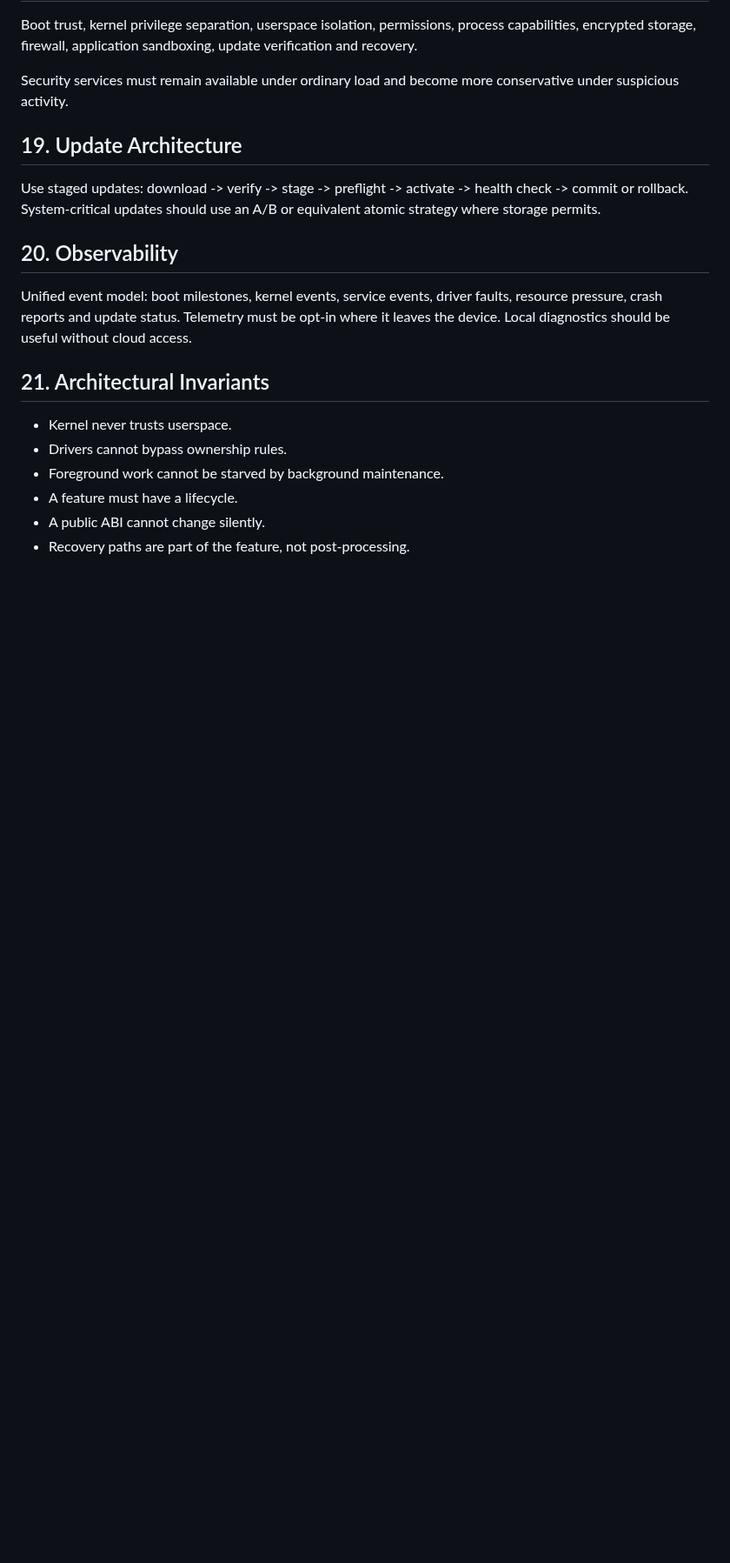
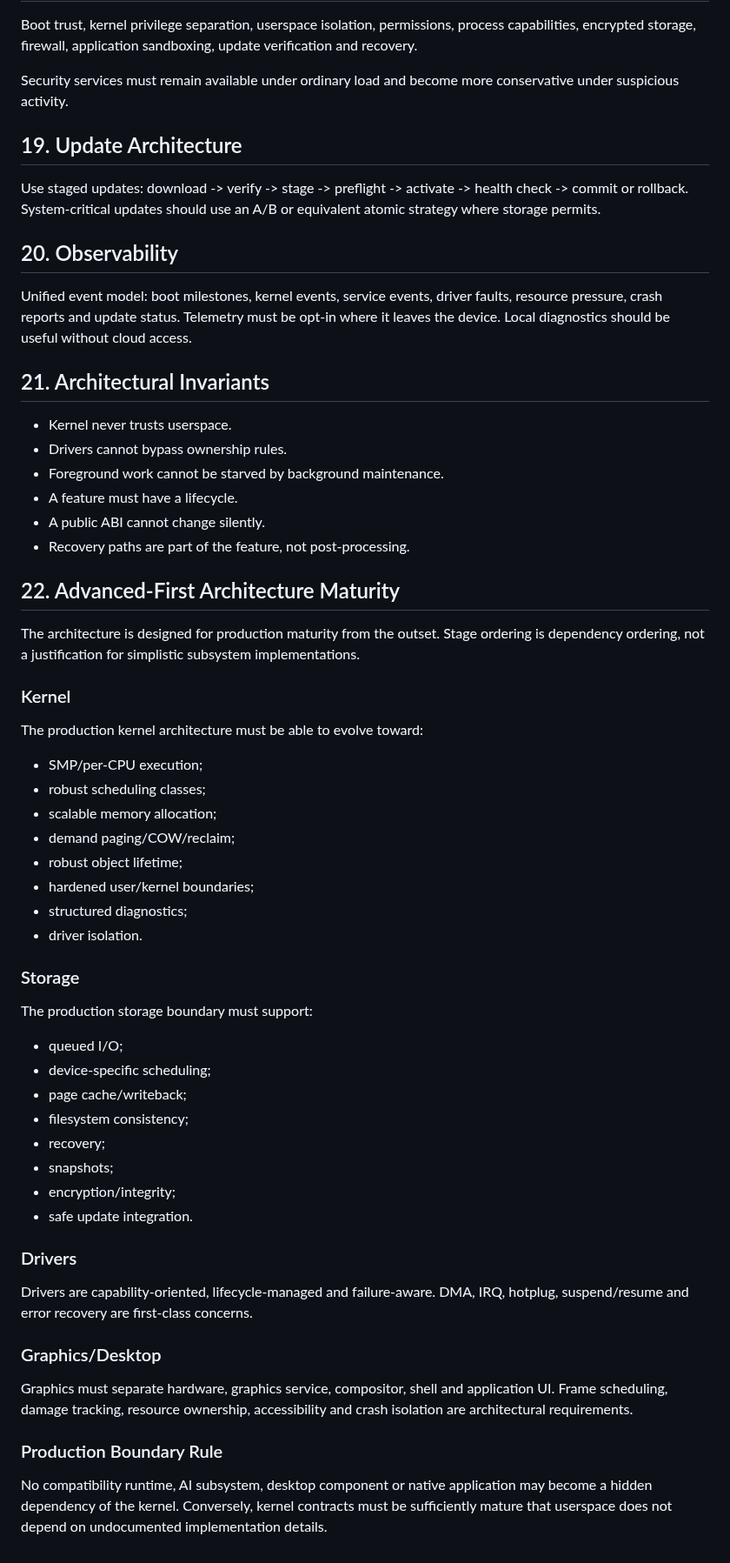
Before and after one commit to priyanshagrahari54-blip/zeroos, a Markdown page: docs/ARCHITECTURE.md, the part around the change. Shown at 87% size. Drawn GitHub-style; blank space fills up the shorter version.

Commit message:
docs: enforce advanced-first production maturity contract

```diff
--- a/docs/ARCHITECTURE.md
+++ b/docs/ARCHITECTURE.md
@@ -197,3 +197,44 @@ Telemetry must be opt-in where it leaves the device. Local diagnostics should be
 - A feature must have a lifecycle.
 - A public ABI cannot change silently.
 - Recovery paths are part of the feature, not post-processing.
+
+
+## 22. Advanced-First Architecture Maturity
+
+The architecture is designed for production maturity from the outset. Stage ordering is dependency ordering, not a justification for simplistic subsystem implementations.
+
+### Kernel
+
+The production kernel architecture must be able to evolve toward:
+- SMP/per-CPU execution;
+- robust scheduling classes;
+- scalable memory allocation;
+- demand paging/COW/reclaim;
+- robust object lifetime;
+- hardened user/kernel boundaries;
+- structured diagnostics;
+- driver isolation.
+
+### Storage
+
+The production storage boundary must support:
+- queued I/O;
+- device-specific scheduling;
+- page cache/writeback;
+- filesystem consistency;
+- recovery;
+- snapshots;
+- encryption/integrity;
+- safe update integration.
+
+### Drivers
+
+Drivers are capability-oriented, lifecycle-managed and failure-aware. DMA, IRQ, hotplug, suspend/resume and error recovery are first-class concerns.
+
+### Graphics/Desktop
+
+Graphics must separate hardware, graphics service, compositor, shell and application UI. Frame scheduling, damage tracking, resource ownership, accessibility and crash isolation are architectural requirements.
+
+### Production Boundary Rule
+
+No compatibility runtime, AI subsystem, desktop component or native application may become a hidden dependency of the kernel. Conversely, kernel contracts must be sufficiently mature that userspace does not depend on undocumented implementation details.
```
